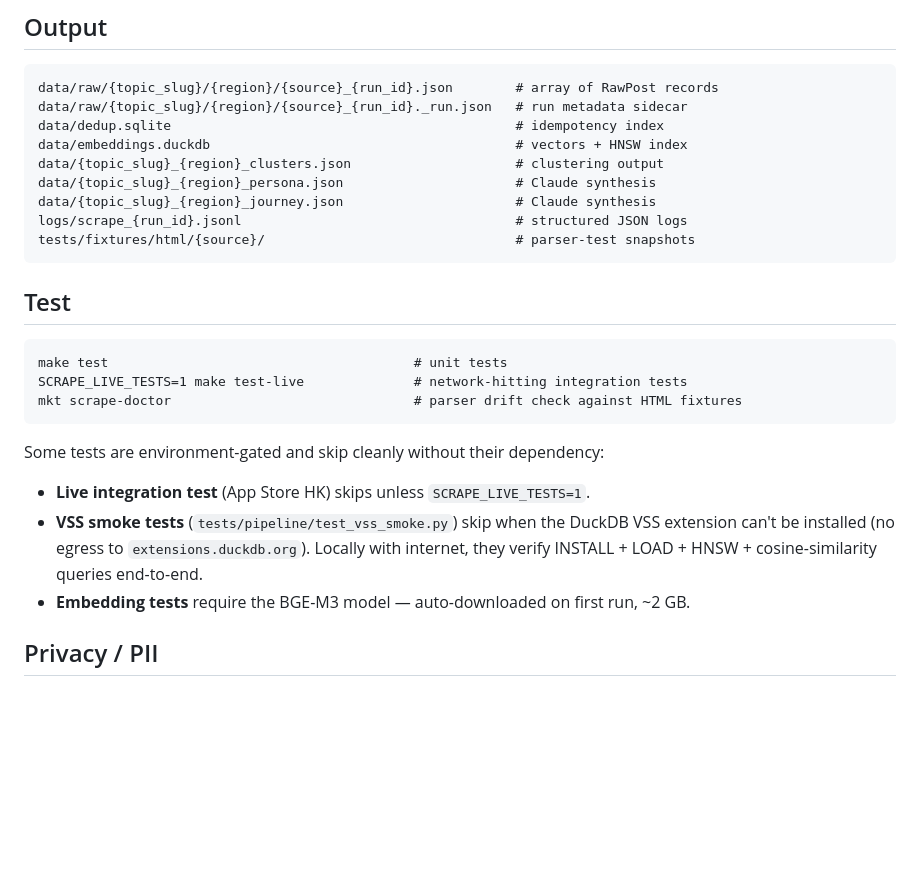
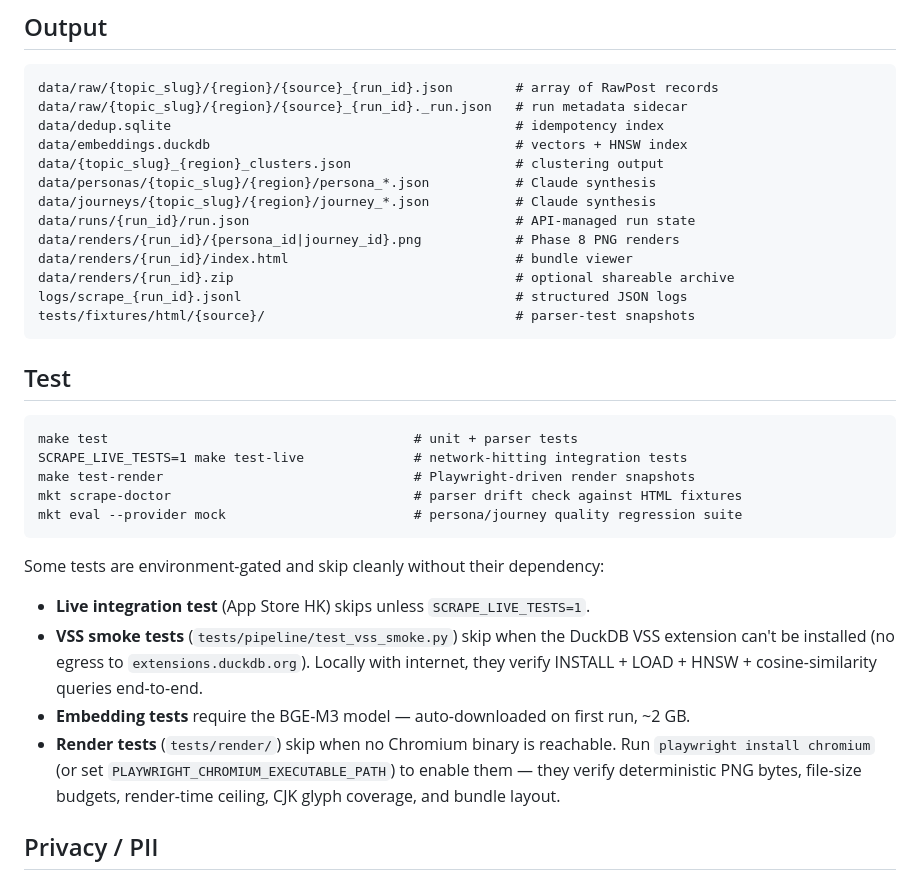
Before and after one commit to Derek2352/Market-Analysis, a Markdown page: README.md, the part around one of its changes. Rendered like a GitHub page; blank space fills up the shorter version.

````diff
--- a/README.md
+++ b/README.md
@@ -107,8 +139,12 @@ data/raw/{topic_slug}/{region}/{source}_{run_id}._run.json   # run metadata side
 data/dedup.sqlite                                            # idempotency index
 data/embeddings.duckdb                                       # vectors + HNSW index
 data/{topic_slug}_{region}_clusters.json                     # clustering output
-data/{topic_slug}_{region}_persona.json                      # Claude synthesis
-data/{topic_slug}_{region}_journey.json                      # Claude synthesis
+data/personas/{topic_slug}/{region}/persona_*.json           # Claude synthesis
+data/journeys/{topic_slug}/{region}/journey_*.json           # Claude synthesis
+data/runs/{run_id}/run.json                                  # API-managed run state
+data/renders/{run_id}/{persona_id|journey_id}.png            # Phase 8 PNG renders
+data/renders/{run_id}/index.html                             # bundle viewer
+data/renders/{run_id}.zip                                    # optional shareable archive
 logs/scrape_{run_id}.jsonl                                   # structured JSON logs
 tests/fixtures/html/{source}/                                # parser-test snapshots
 ```
@@ -116,15 +152,18 @@ tests/fixtures/html/{source}/                                # parser-test snaps
 ## Test
 
 ```
-make test                                       # unit tests
+make test                                       # unit + parser tests
 SCRAPE_LIVE_TESTS=1 make test-live              # network-hitting integration tests
+make test-render                                # Playwright-driven render snapshots
 mkt scrape-doctor                               # parser drift check against HTML fixtures
+mkt eval --provider mock                        # persona/journey quality regression suite
 ```
 
 Some tests are environment-gated and skip cleanly without their dependency:
 - **Live integration test** (App Store HK) skips unless `SCRAPE_LIVE_TESTS=1`.
 - **VSS smoke tests** (`tests/pipeline/test_vss_smoke.py`) skip when the DuckDB VSS extension can't be installed (no egress to `extensions.duckdb.org`). Locally with internet, they verify INSTALL + LOAD + HNSW + cosine-similarity queries end-to-end.
 - **Embedding tests** require the BGE-M3 model — auto-downloaded on first run, ~2 GB.
+- **Render tests** (`tests/render/`) skip when no Chromium binary is reachable. Run `playwright install chromium` (or set `PLAYWRIGHT_CHROMIUM_EXECUTABLE_PATH`) to enable them — they verify deterministic PNG bytes, file-size budgets, render-time ceiling, CJK glyph coverage, and bundle layout.
 
 ## Privacy / PII
 
````
Also changed, not shown: other parts of README.md (+63 -6 lines).
